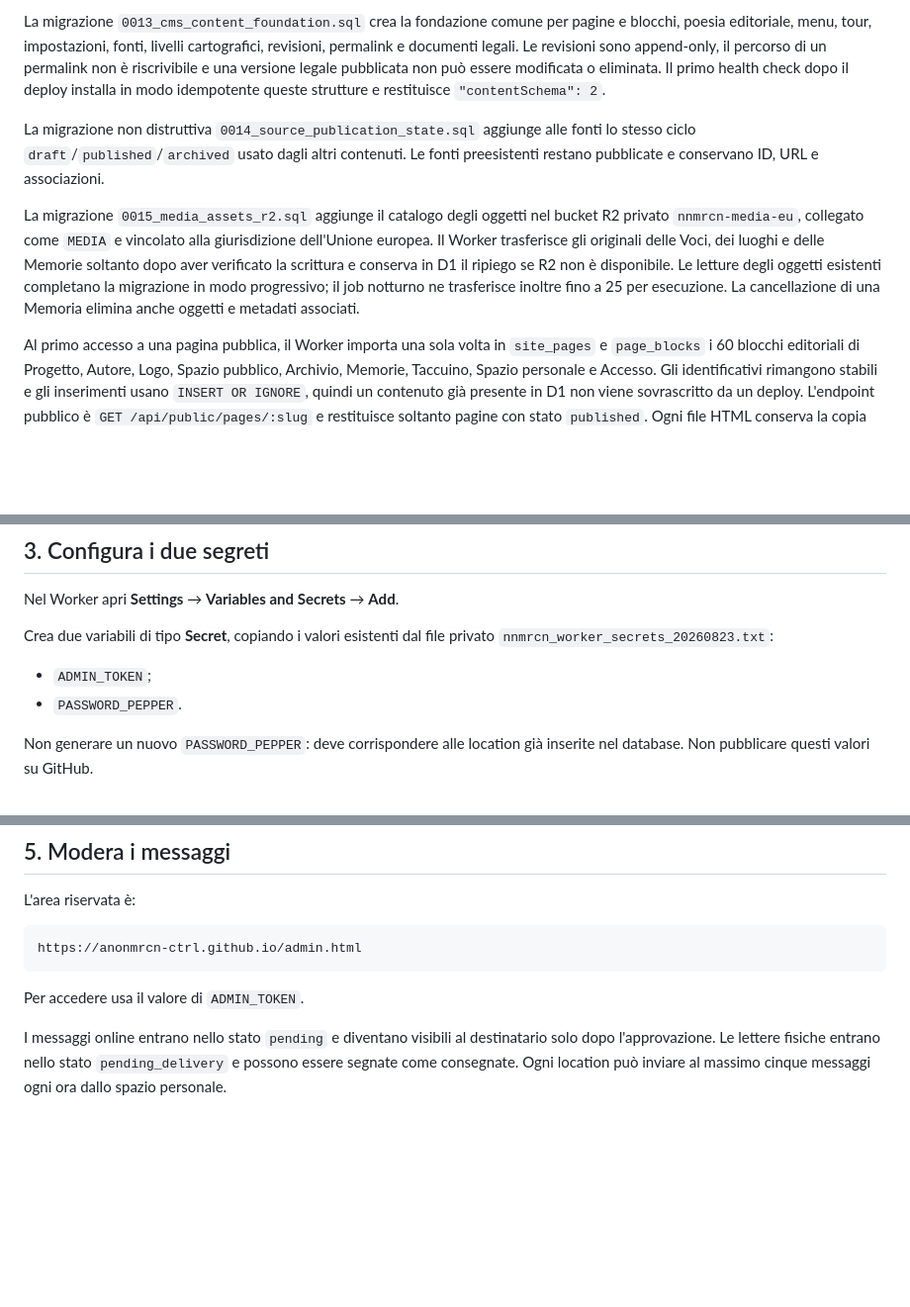
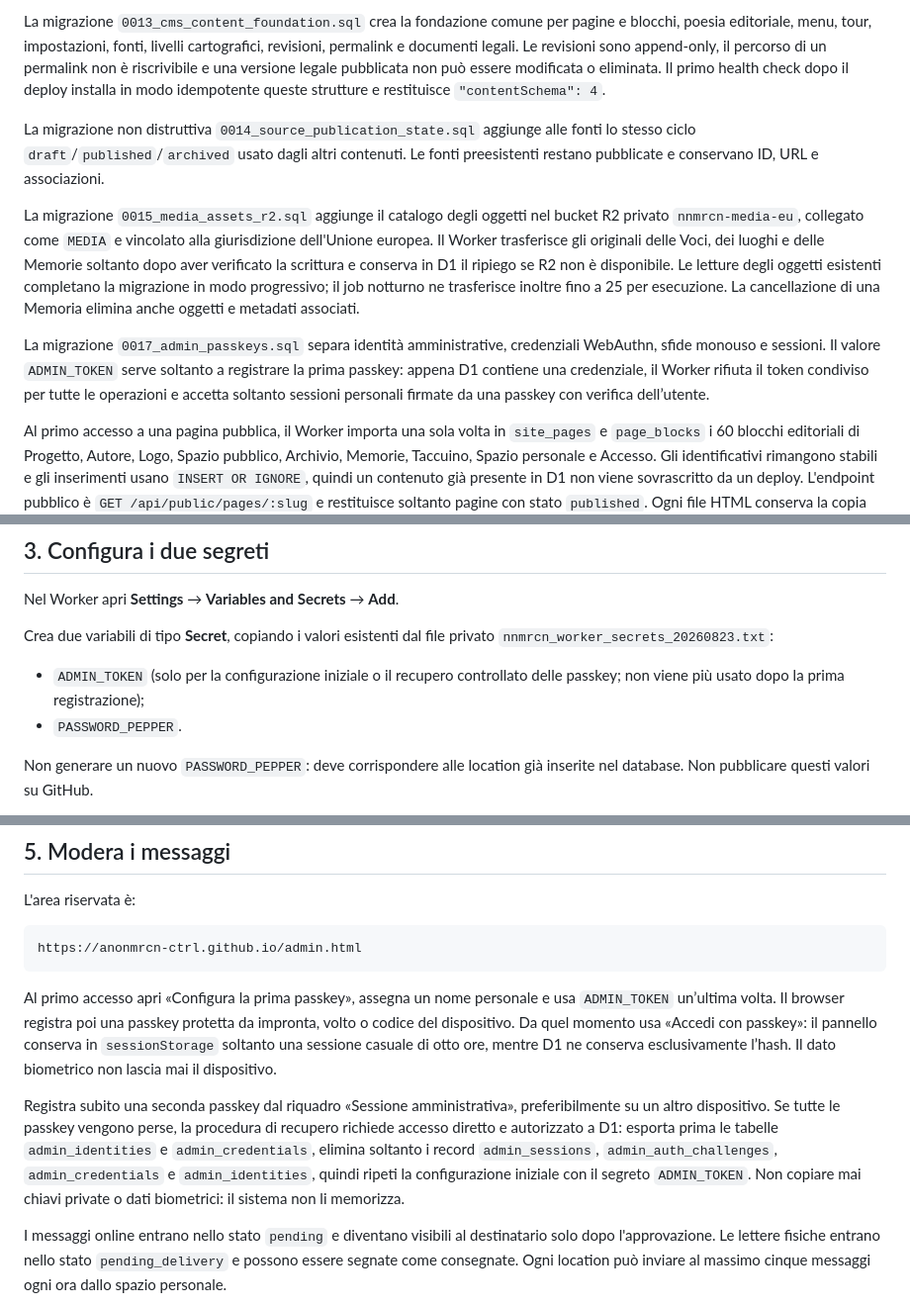
Before and after one commit to anonmrcn-ctrl/anonmrcn-ctrl.github.io, a Markdown page: worker/README.md, 3 parts joined by grey strips. Shown at 99% size. Drawn GitHub-style; blank space fills up the shorter version.

Commit message:
Documenta attivazione e recupero delle passkey

````diff
--- a/worker/README.md
+++ b/worker/README.md
@@ -67,7 +67,7 @@ cartografici, revisioni, permalink e documenti legali. Le revisioni sono
 append-only, il percorso di un permalink non è riscrivibile e una versione
 legale pubblicata non può essere modificata o eliminata. Il primo health check
 dopo il deploy installa in modo idempotente queste strutture e restituisce
-`"contentSchema": 2`.
+`"contentSchema": 4`.
 
 La migrazione non distruttiva `0014_source_publication_state.sql` aggiunge alle
 fonti lo stesso ciclo `draft`/`published`/`archived` usato dagli altri contenuti.
@@ -81,6 +81,12 @@ e conserva in D1 il ripiego se R2 non è disponibile. Le letture degli oggetti
 esistenti completano la migrazione in modo progressivo; il job notturno ne
 trasferisce inoltre fino a 25 per esecuzione. La cancellazione di una Memoria
 elimina anche oggetti e metadati associati.
+
+La migrazione `0017_admin_passkeys.sql` separa identità amministrative,
+credenziali WebAuthn, sfide monouso e sessioni. Il valore `ADMIN_TOKEN` serve
+soltanto a registrare la prima passkey: appena D1 contiene una credenziale, il
+Worker rifiuta il token condiviso per tutte le operazioni e accetta soltanto
+sessioni personali firmate da una passkey con verifica dell’utente.
 
 Al primo accesso a una pagina pubblica, il Worker importa una sola volta in
 `site_pages` e `page_blocks` i 60 blocchi editoriali di Progetto, Autore, Logo,
@@ -195,7 +201,8 @@ Nel Worker apri **Settings** → **Variables and Secrets** → **Add**.
 Crea due variabili di tipo **Secret**, copiando i valori esistenti dal file
 privato `nnmrcn_worker_secrets_20260823.txt`:
 
-- `ADMIN_TOKEN`;
+- `ADMIN_TOKEN` (solo per la configurazione iniziale o il recupero controllato
+  delle passkey; non viene più usato dopo la prima registrazione);
 - `PASSWORD_PEPPER`.
 
 Non generare un nuovo `PASSWORD_PEPPER`: deve corrispondere alle location già
@@ -247,7 +254,21 @@ L'area riservata è:
 https://anonmrcn-ctrl.github.io/admin.html
 ```
 
-Per accedere usa il valore di `ADMIN_TOKEN`.
+Al primo accesso apri «Configura la prima passkey», assegna un nome personale e
+usa `ADMIN_TOKEN` un’ultima volta. Il browser registra poi una passkey protetta
+da impronta, volto o codice del dispositivo. Da quel momento usa «Accedi con
+passkey»: il pannello conserva in `sessionStorage` soltanto una sessione casuale
+di otto ore, mentre D1 ne conserva esclusivamente l’hash. Il dato biometrico non
+lascia mai il dispositivo.
+
+Registra subito una seconda passkey dal riquadro «Sessione amministrativa»,
+preferibilmente su un altro dispositivo. Se tutte le passkey vengono perse, la
+procedura di recupero richiede accesso diretto e autorizzato a D1: esporta prima
+le tabelle `admin_identities` e `admin_credentials`, elimina soltanto i record
+`admin_sessions`, `admin_auth_challenges`, `admin_credentials` e
+`admin_identities`, quindi ripeti la configurazione iniziale con il segreto
+`ADMIN_TOKEN`. Non copiare mai chiavi private o dati biometrici: il sistema non
+li memorizza.
 
 I messaggi online entrano nello stato `pending` e diventano visibili al
 destinatario solo dopo l'approvazione. Le lettere fisiche entrano nello stato
````
Also changed, not shown: docs/cms/07-admin-passkeys.md (added, +93 -0 lines), docs/cms/progress.md (+12 -1 lines).
